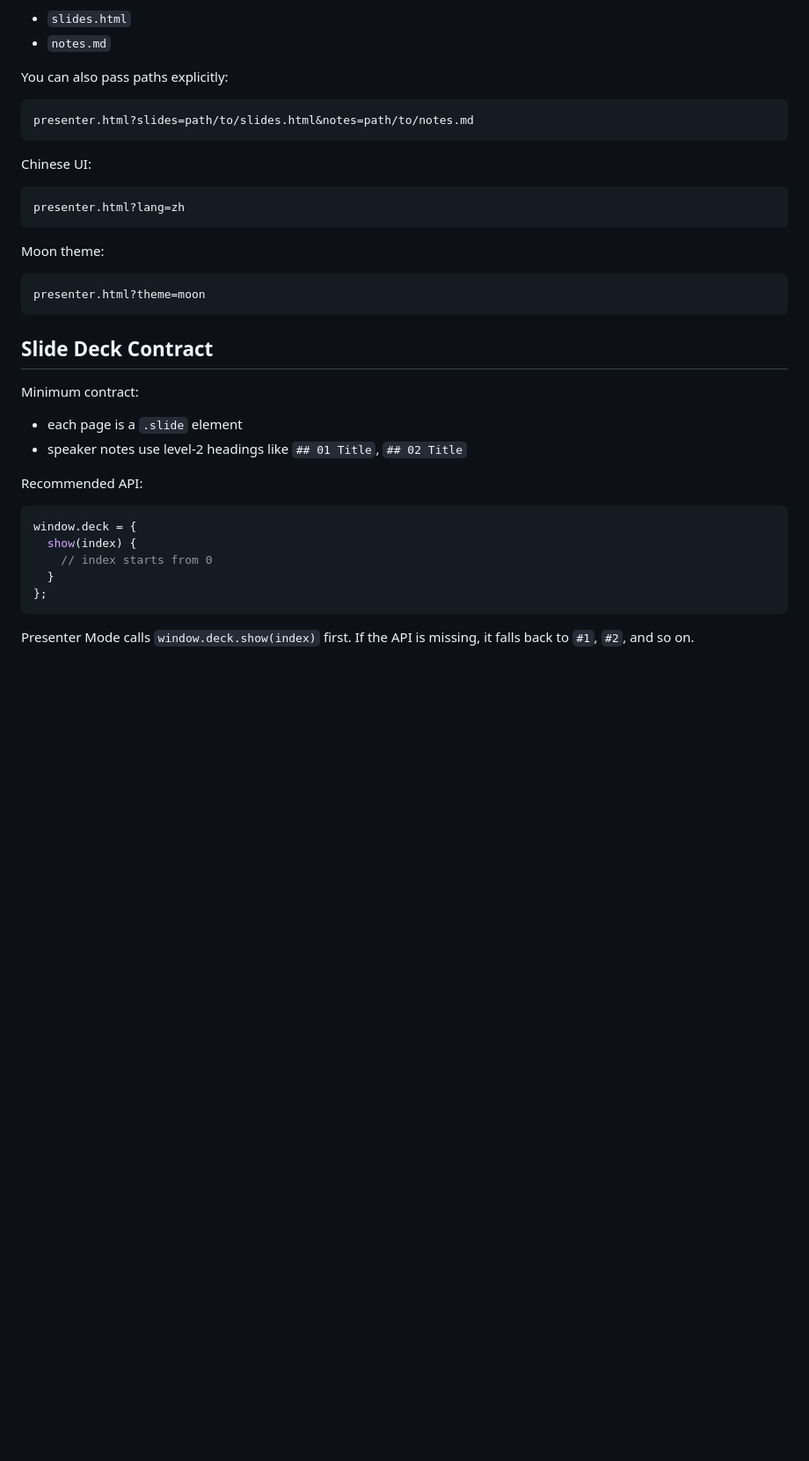
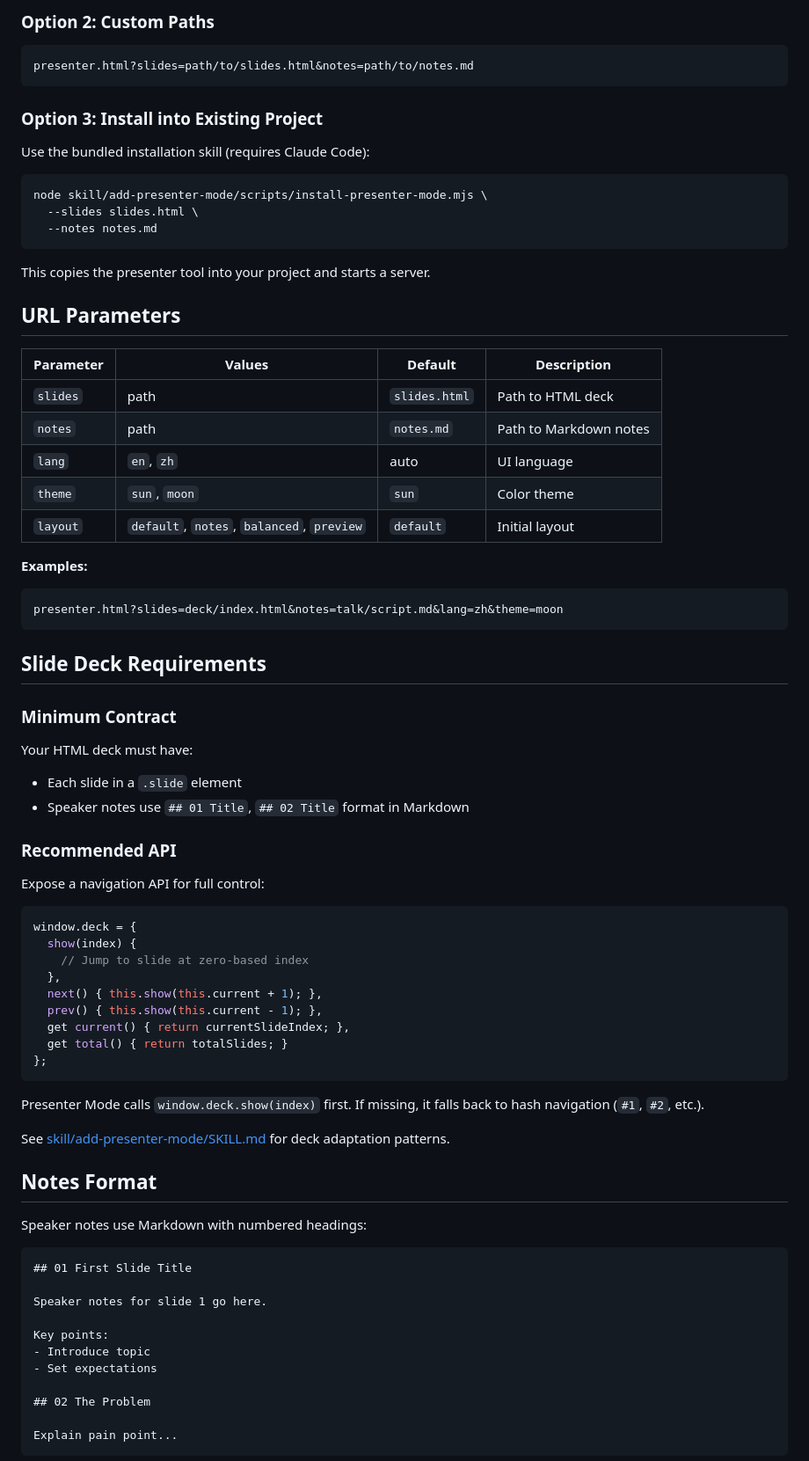
Before and after one commit to Mentran/presenter-mode, a Markdown page: README.md, the part around one of its changes. Shown at 88% size. GitHub-like rendering; blank space fills up the shorter version.

````diff
--- a/README.md
+++ b/README.md
@@ -20,40 +37,81 @@ By default, Presenter Mode loads:
 
-- `slides.html`
-- `notes.md`
-
-You can also pass paths explicitly:
+### Option 2: Custom Paths
 
 ```text
 presenter.html?slides=path/to/slides.html&notes=path/to/notes.md
 ```
 
-Chinese UI:
+### Option 3: Install into Existing Project
+
+Use the bundled installation skill (requires Claude Code):
+
+```bash
+node skill/add-presenter-mode/scripts/install-presenter-mode.mjs \
+  --slides slides.html \
+  --notes notes.md
+```
+
+This copies the presenter tool into your project and starts a server.
+
+## URL Parameters
+
+| Parameter | Values | Default | Description |
+|-----------|--------|---------|-------------|
+| `slides` | path | `slides.html` | Path to HTML deck |
+| `notes` | path | `notes.md` | Path to Markdown notes |
+| `lang` | `en`, `zh` | auto | UI language |
+| `theme` | `sun`, `moon` | `sun` | Color theme |
+| `layout` | `default`, `notes`, `balanced`, `preview` | `default` | Initial layout |
+
+**Examples:**
 
 ```text
-presenter.html?lang=zh
+presenter.html?slides=deck/index.html&notes=talk/script.md&lang=zh&theme=moon
 ```
 
-Moon theme:
+## Slide Deck Requirements
 
-```text
-presenter.html?theme=moon
-```
+### Minimum Contract
 
-## Slide Deck Contract
+Your HTML deck must have:
+- Each slide in a `.slide` element
+- Speaker notes use `## 01 Title`, `## 02 Title` format in Markdown
 
-Minimum contract:
+### Recommended API
 
-- each page is a `.slide` element
-- speaker notes use level-2 headings like `## 01 Title`, `## 02 Title`
-
-Recommended API:
+Expose a navigation API for full control:
 
 ```js
 window.deck = {
   show(index) {
-    // index starts from 0
-  }
+    // Jump to slide at zero-based index
+  },
+  next() { this.show(this.current + 1); },
+  prev() { this.show(this.current - 1); },
+  get current() { return currentSlideIndex; },
+  get total() { return totalSlides; }
 };
 ```
 
-Presenter Mode calls `window.deck.show(index)` first. If the API is missing, it falls back to `#1`, `#2`, and so on.
+Presenter Mode calls `window.deck.show(index)` first. If missing, it falls back to hash navigation (`#1`, `#2`, etc.).
+
+See [skill/add-presenter-mode/SKILL.md](skill/add-presenter-mode/SKILL.md) for deck adaptation patterns.
+
+## Notes Format
+
+Speaker notes use Markdown with numbered headings:
+
+```markdown
+## 01 First Slide Title
+
+Speaker notes for slide 1 go here.
+
+Key points:
+- Introduce topic
+- Set expectations
+
+## 02 The Problem
+
+Explain pain point...
+```
+
````
Also changed, not shown: other parts of README.md (+62 -13 lines), CONTRIBUTING.md (added, +85 -0 lines), PROJECT_CHECKLIST.md (added, +188 -0 lines), docs/README.md (added, +10 -0 lines), docs/screenshot-audience.png (added), docs/screenshot-presenter.png (added), 2 other files.
